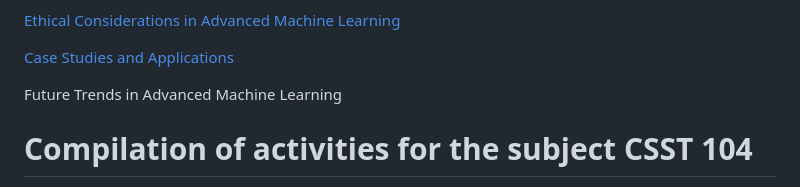
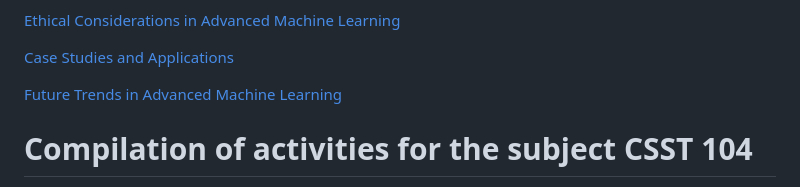
Before and after one commit to AbotKierYvanne/AbotKierYvanne_CSST104_Advanced_Machine_Learning, a Markdown page: README.md, the part around the change. GitHub-like rendering.

```diff
--- a/README.md
+++ b/README.md
@@ -25,7 +25,7 @@ CSST_104_Advanced-Machine-Learning is designed to provide students with an in-de
 
 [Case Studies and Applications](#Case-Studies-and-Applications)
 
-Future Trends in Advanced Machine Learning
+[Future Trends in Advanced Machine Learning](#Future-Trends-in-Advanced-Machine-Learning)
 
 # Compilation of activities for the subject CSST 104
 
```
